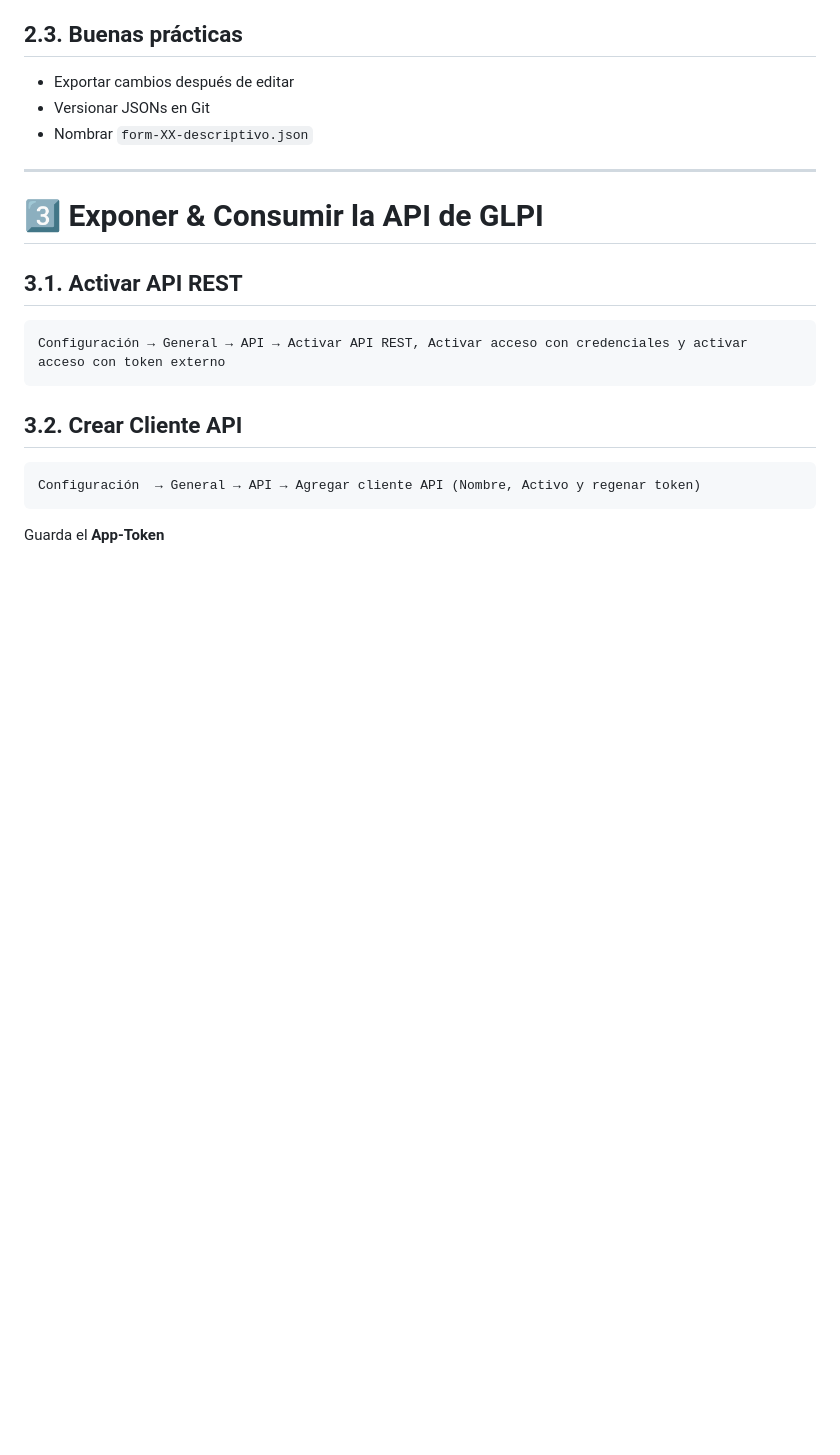
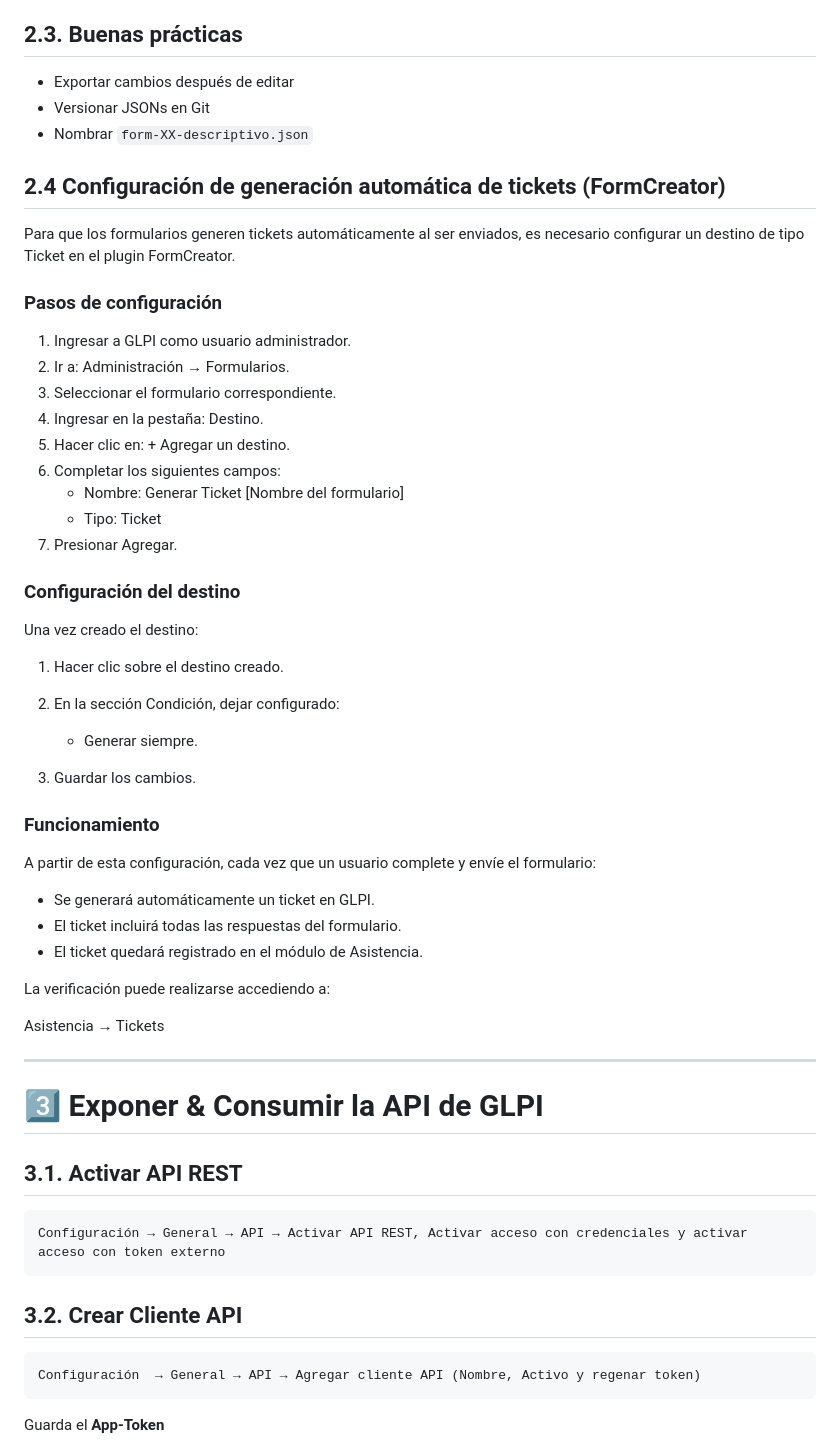
Before and after one commit to Ezequiel-de-la-Fuente/glpi, a Markdown page: README.md, the part around the change. GitHub-like rendering; blank space fills up the shorter version.

Commit message:
actualziacion Readme para configurar destino

```diff
--- a/README.md
+++ b/README.md
@@ -118,6 +118,47 @@ Estos formularios se almacenan en el repo bajo `forms/formcreator` y son JSON ex
 * Exportar cambios después de editar
 * Versionar JSONs en Git
 * Nombrar `form-XX-descriptivo.json`
+
+## 2.4 Configuración de generación automática de tickets (FormCreator)
+
+Para que los formularios generen tickets automáticamente al ser enviados, es necesario configurar un destino de tipo Ticket en el plugin FormCreator.
+
+### Pasos de configuración
+
+1. Ingresar a GLPI como usuario administrador.
+2. Ir a: Administración → Formularios.
+3. Seleccionar el formulario correspondiente.
+4. Ingresar en la pestaña: Destino.
+5. Hacer clic en: + Agregar un destino.
+6. Completar los siguientes campos:
+   - Nombre: Generar Ticket [Nombre del formulario]
+   - Tipo: Ticket
+7. Presionar Agregar.
+
+### Configuración del destino
+
+Una vez creado el destino:
+
+1. Hacer clic sobre el destino creado.
+
+2. En la sección Condición, dejar configurado:
+   - Generar siempre.
+
+4. Guardar los cambios.
+
+### Funcionamiento
+
+A partir de esta configuración, cada vez que un usuario complete y envíe el formulario:
+
+- Se generará automáticamente un ticket en GLPI.
+- El ticket incluirá todas las respuestas del formulario.
+- El ticket quedará registrado en el módulo de Asistencia.
+
+La verificación puede realizarse accediendo a:
+
+Asistencia → Tickets
+
+
 
 ---
 
```
